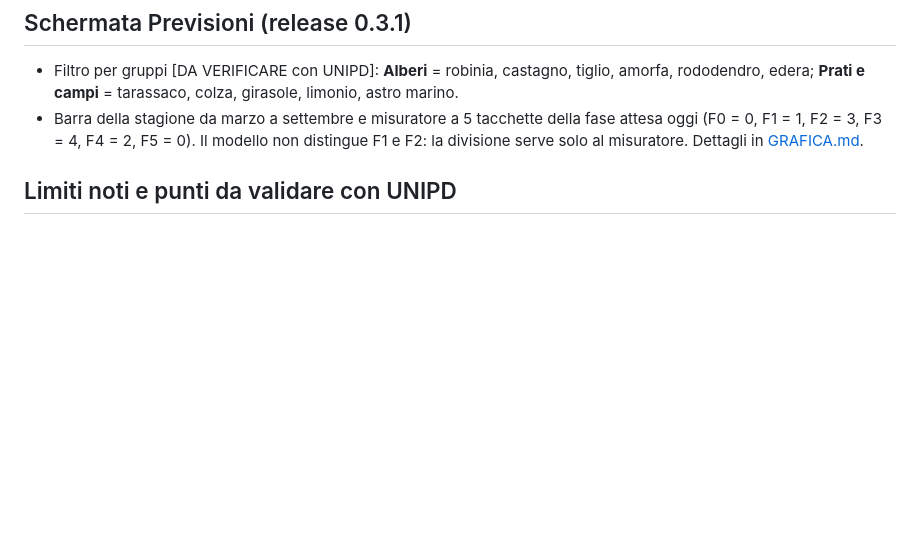
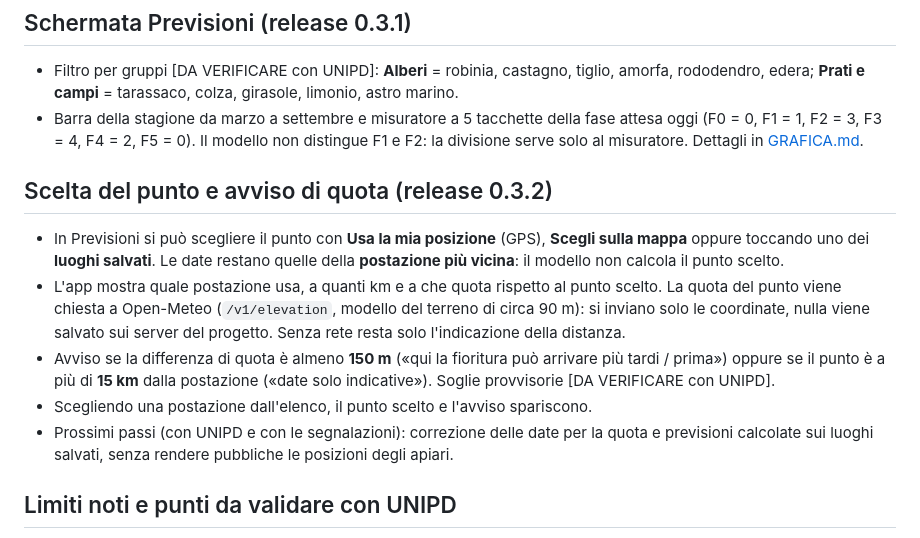
Before and after one commit to JohnnyM1986/apipro-fioriture, a Markdown page: docs/PREVISIONI.md, the part around the change. Rendered like a GitHub page; blank space fills up the shorter version.

```diff
--- a/docs/PREVISIONI.md
+++ b/docs/PREVISIONI.md
@@ -107,6 +107,19 @@ Test: `python -m pytest model/tests`.
   (F0 = 0, F1 = 1, F2 = 3, F3 = 4, F4 = 2, F5 = 0). Il modello non distingue F1 e F2: la divisione serve solo al
   misuratore. Dettagli in [GRAFICA.md](GRAFICA.md).
 
+## Scelta del punto e avviso di quota (release 0.3.2)
+
+- In Previsioni si può scegliere il punto con **Usa la mia posizione** (GPS), **Scegli sulla mappa** oppure toccando
+  uno dei **luoghi salvati**. Le date restano quelle della **postazione più vicina**: il modello non calcola il punto scelto.
+- L'app mostra quale postazione usa, a quanti km e a che quota rispetto al punto scelto. La quota del punto viene chiesta
+  a Open-Meteo (`/v1/elevation`, modello del terreno di circa 90 m): si inviano solo le coordinate, nulla viene salvato
+  sui server del progetto. Senza rete resta solo l'indicazione della distanza.
+- Avviso se la differenza di quota è almeno **150 m** («qui la fioritura può arrivare più tardi / prima») oppure se il
+  punto è a più di **15 km** dalla postazione («date solo indicative»). Soglie provvisorie [DA VERIFICARE con UNIPD].
+- Scegliendo una postazione dall'elenco, il punto scelto e l'avviso spariscono.
+- Prossimi passi (con UNIPD e con le segnalazioni): correzione delle date per la quota e previsioni calcolate sui luoghi
+  salvati, senza rendere pubbliche le posizioni degli apiari.
+
 ## Limiti noti e punti da validare con UNIPD
 
 - Le finestre di letteratura sono ampie e riferite in parte all'Italia intera: le soglie vanno affinate con le
```
Also changed, not shown: docs/GRAFICA.md (+2 -1 lines), docs/img/grafica_A_previsioni.png, 11 other files.
